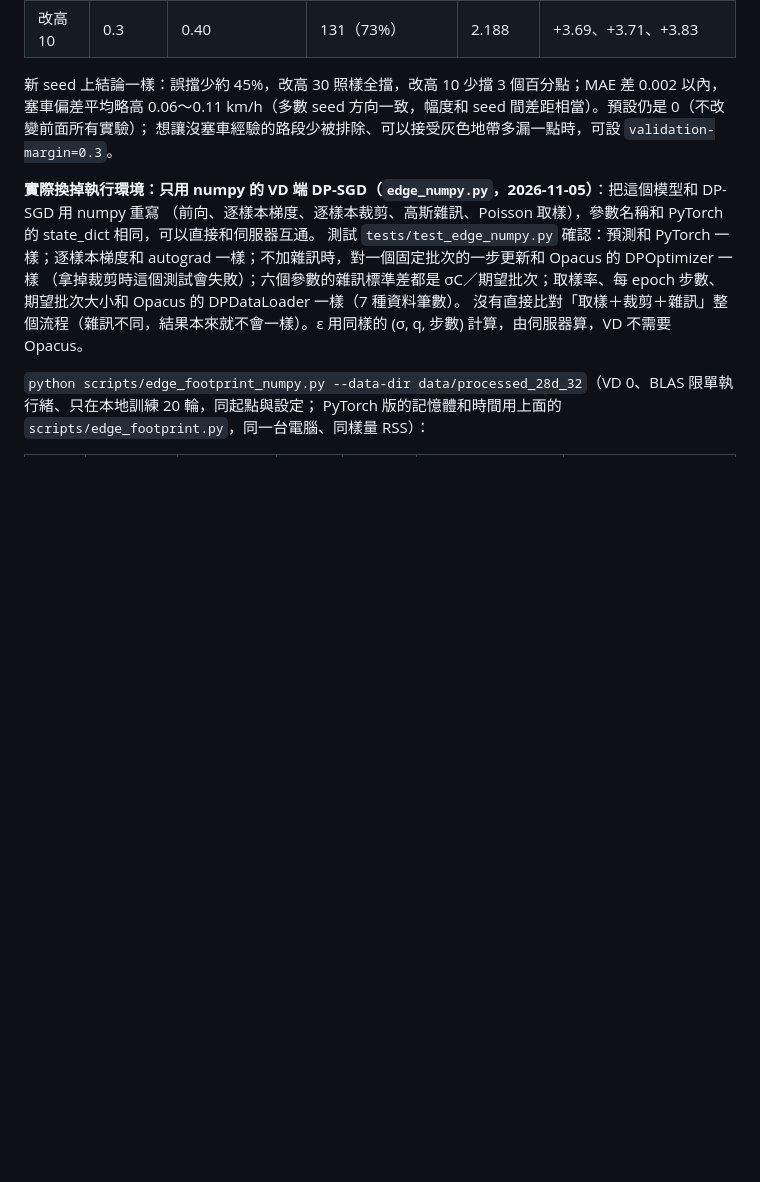
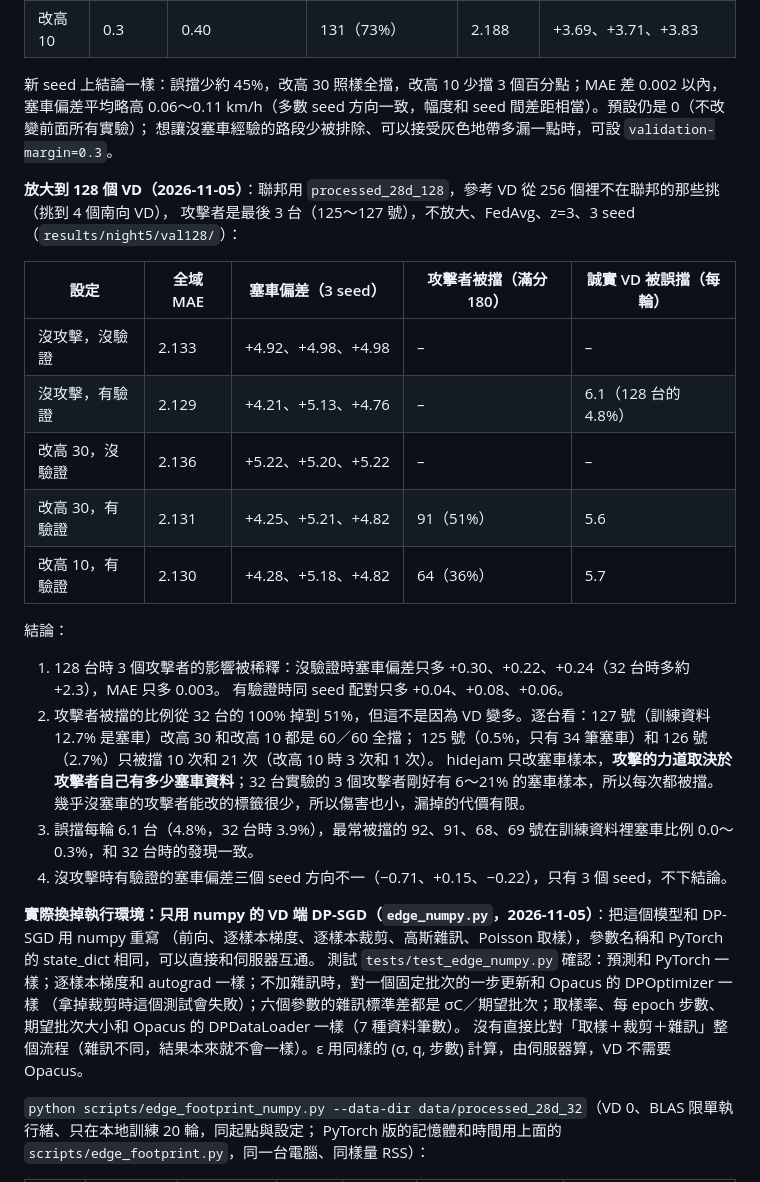
Before and after one commit to austenjuan2222/UnivProject, a Markdown page: README.md, the part around the change. GitHub-like rendering; blank space fills up the shorter version.

Commit message:
README: validation filter at 128 VDs; attack strength depends on the attacker's own congestion data
Co-Authored-By: Claude Opus 5.5 <noreply@anthropic.com>

```diff
--- a/README.md
+++ b/README.md
@@ -930,6 +930,27 @@ MAE 差 0.003 以內。和「改用同方向參考 VD」比（誤擋 −33%、
 塞車偏差平均略高 0.06～0.11 km/h（多數 seed 方向一致，幅度和 seed 間差距相當）。預設仍是 0（不改變前面所有實驗）；
 想讓沒塞車經驗的路段少被排除、可以接受灰色地帶多漏一點時，可設 `validation-margin=0.3`。
 
+**放大到 128 個 VD（2026-11-05）**：聯邦用 `processed_28d_128`，參考 VD 從 256 個裡不在聯邦的那些挑（挑到 4 個南向 VD），
+攻擊者是最後 3 台（125～127 號），不放大、FedAvg、z=3、3 seed（`results/night5/val128/`）：
+
+| 設定 | 全域 MAE | 塞車偏差（3 seed） | 攻擊者被擋（滿分 180） | 誠實 VD 被誤擋（每輪） |
+|---|---|---|---|---|
+| 沒攻擊，沒驗證 | 2.133 | +4.92、+4.98、+4.98 | – | – |
+| 沒攻擊，有驗證 | 2.129 | +4.21、+5.13、+4.76 | – | 6.1（128 台的 4.8%） |
+| 改高 30，沒驗證 | 2.136 | +5.22、+5.20、+5.22 | – | – |
+| 改高 30，有驗證 | 2.131 | +4.25、+5.21、+4.82 | 91（51%） | 5.6 |
+| 改高 10，有驗證 | 2.130 | +4.28、+5.18、+4.82 | 64（36%） | 5.7 |
+
+結論：
+1. 128 台時 3 個攻擊者的影響被稀釋：沒驗證時塞車偏差只多 +0.30、+0.22、+0.24（32 台時多約 +2.3），MAE 只多 0.003。
+   有驗證時同 seed 配對只多 +0.04、+0.08、+0.06。
+2. 攻擊者被擋的比例從 32 台的 100% 掉到 51%，但這不是因為 VD 變多。逐台看：127 號（訓練資料 12.7% 是塞車）改高 30 和改高 10 都是 60／60 全擋；
+   125 號（0.5%，只有 34 筆塞車）和 126 號（2.7%）只被擋 10 次和 21 次（改高 10 時 3 次和 1 次）。
+   hidejam 只改塞車樣本，**攻擊的力道取決於攻擊者自己有多少塞車資料**；32 台實驗的 3 個攻擊者剛好有 6～21% 的塞車樣本，所以每次都被擋。
+   幾乎沒塞車的攻擊者能改的標籤很少，所以傷害也小，漏掉的代價有限。
+3. 誤擋每輪 6.1 台（4.8%，32 台時 3.9%），最常被擋的 92、91、68、69 號在訓練資料裡塞車比例 0.0～0.3%，和 32 台時的發現一致。
+4. 沒攻擊時有驗證的塞車偏差三個 seed 方向不一（−0.71、+0.15、−0.22），只有 3 個 seed，不下結論。
+
 **實際換掉執行環境：只用 numpy 的 VD 端 DP-SGD（`edge_numpy.py`，2026-11-05）**：把這個模型和 DP-SGD 用 numpy 重寫
 （前向、逐樣本梯度、逐樣本裁剪、高斯雜訊、Poisson 取樣），參數名稱和 PyTorch 的 state_dict 相同，可以直接和伺服器互通。
 測試 `tests/test_edge_numpy.py` 確認：預測和 PyTorch 一樣；逐樣本梯度和 autograd 一樣；不加雜訊時，對一個固定批次的一步更新和 Opacus 的 DPOptimizer 一樣
```
